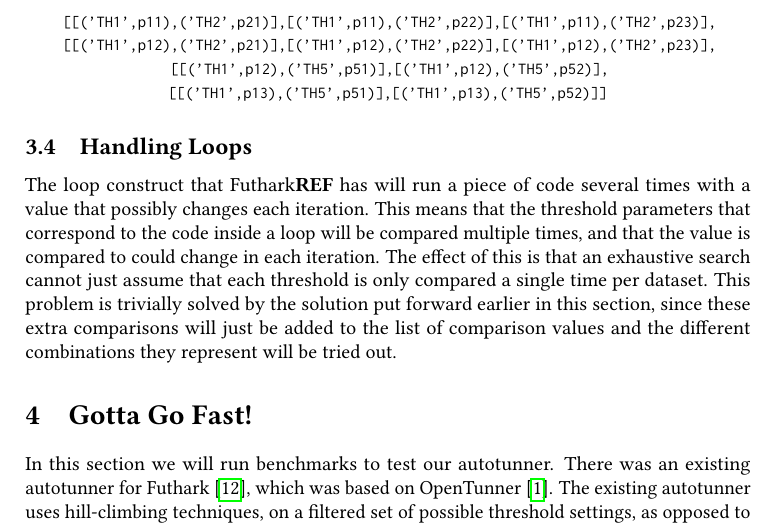
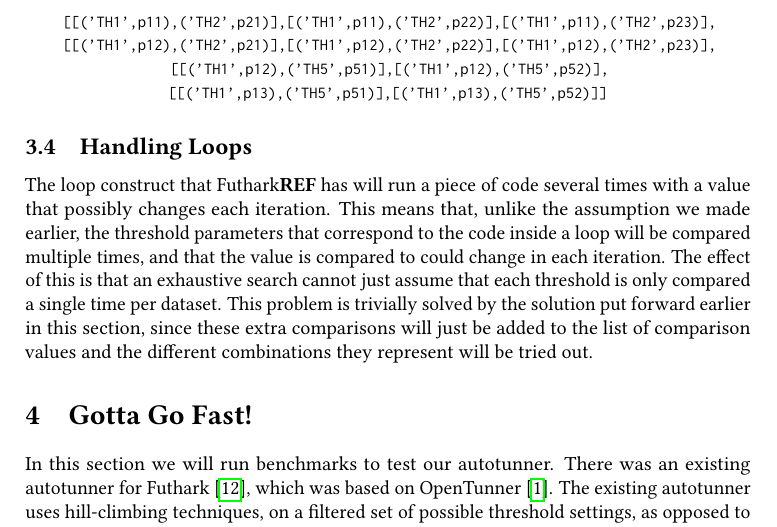
Before and after one commit to SRotendahl/Bachelor, a LaTeX document (report/main.tex, which reads report/Design.tex): part of page 12 of 15, cut so that both start at the same text. Compiled offline with pdfLaTeX.

Commit message:
changed one line in loops

```diff
--- a/report/Design.tex
+++ b/report/Design.tex
@@ -176,7 +176,8 @@ The example in figure \ref{treeNoName21} would give us the following result.\vsp
 
 \subsection{Handling Loops}
 The loop construct that Futhark\textbf{REF} has will run a piece of code several times with
-a value that possibly changes each iteration. This means that the threshold
+a value that possibly changes each iteration. This means that, unlike the
+assumption we made earlier, the threshold
 parameters that correspond to the code inside a loop will be compared multiple
 times, and that the value is compared to could change in each iteration. The
 effect of this is that an exhaustive search cannot just assume that each
```
